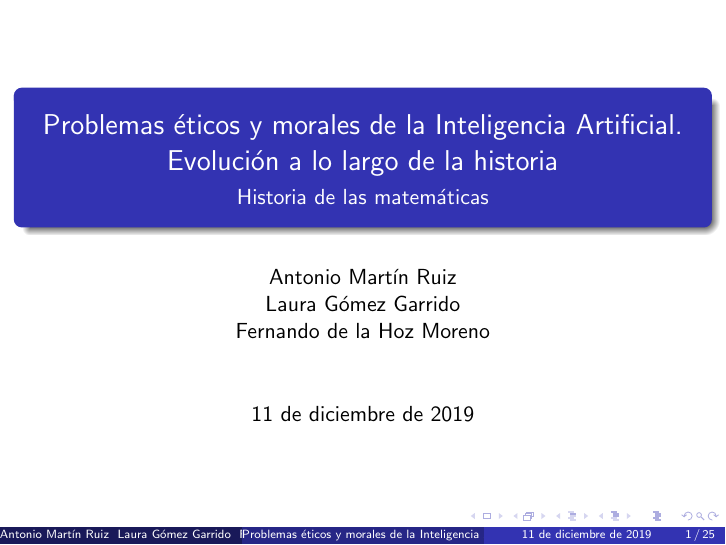
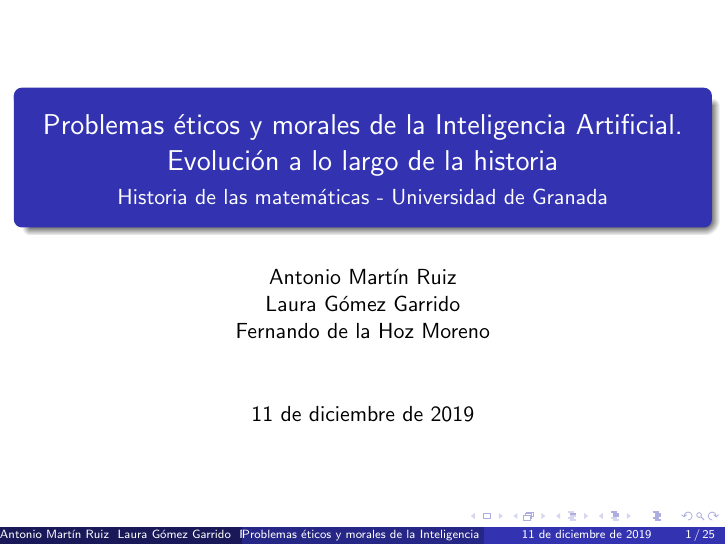
Before and after one commit to amartinruiz23/Historia-IA, LaTeX slides (exposicion.tex): page 1 of 25. Compiled offline with pdfLaTeX.

Commit message:
Añade universidad de Granada

```diff
--- a/exposicion.tex
+++ b/exposicion.tex
@@ -7,7 +7,7 @@
 
 \title{Problemas éticos y morales de la
 Inteligencia Artificial. Evolución a lo largo de la historia}
-\subtitle{Historia de las matemáticas}
+\subtitle{Historia de las matemáticas - Universidad de Granada}
 
 \author{Antonio Martín Ruiz \\ Laura Gómez Garrido \\ Fernando de la Hoz Moreno  }
 
```
